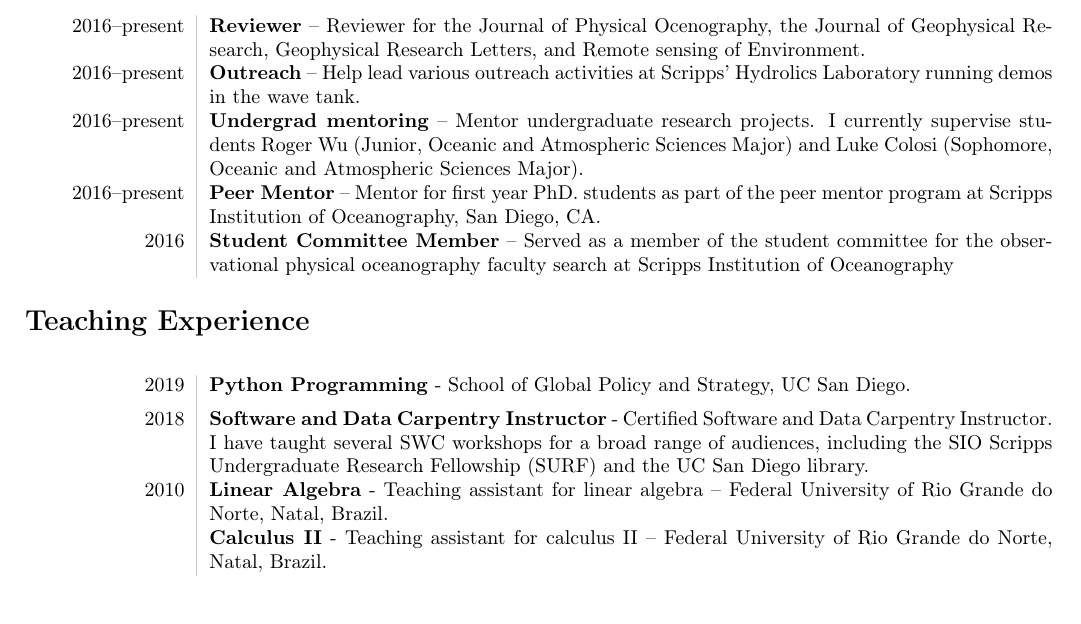
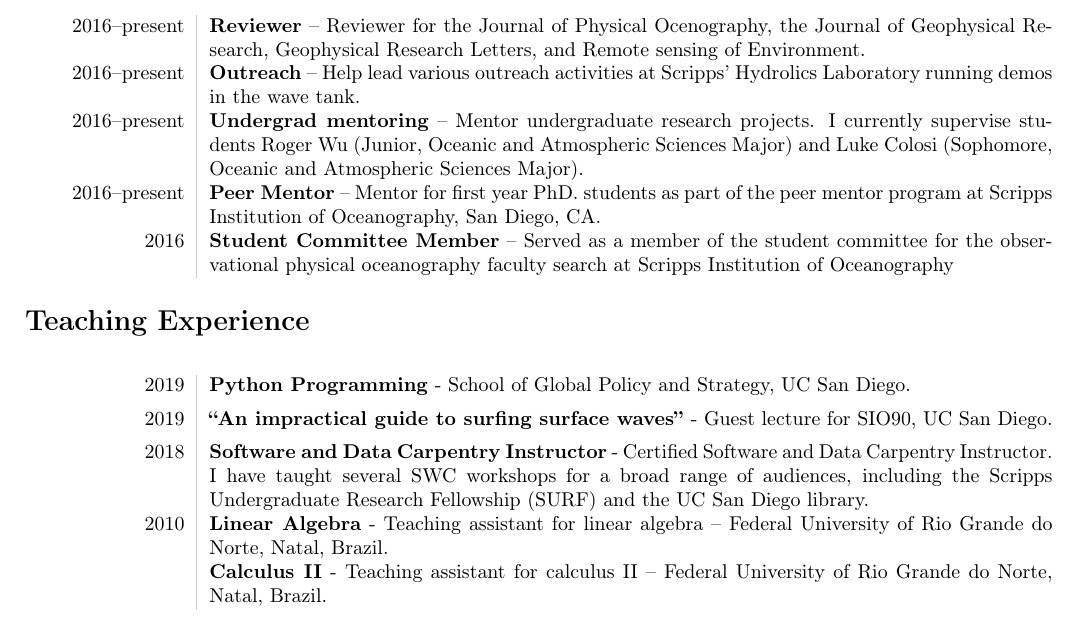
Before and after one commit to biavillas/villasboas_cv, a LaTeX CV (cv_villasboas.tex): part of page 2 of 3, cut so that both start at the same text. Compiled offline with pdfLaTeX.

Commit message:
adds SIO90

```diff
--- a/cv_villasboas.tex
+++ b/cv_villasboas.tex
@@ -140,7 +140,8 @@ on the dynamics of well-mixed estuaries.\\
 \vspace{.3cm}
 \begin{tabular}{L!{\VRule}R}
 2019 & \textbf{Python Programming} - School of Global Policy and Strategy, UC San Diego. \\[5pt]
-2018 & \textbf{Software and Data Carpentry Instructor} - Certified Software and Data Carpentry Instructor. I have taught several SWC workshops for a broad range of audiences, including the SIO Scripps Undergraduate Research Fellowship (SURF) and the UC San Diego library.  \\[5pt]
+2019 & \textbf{``An impractical guide to surfing surface waves''} - Guest lecture for SIO90, UC San Diego. \\[5pt]
+2018 & \textbf{Software and Data Carpentry Instructor} - Certified Software and Data Carpentry Instructor. I have taught several SWC workshops for a broad range of audiences, including the Scripps Undergraduate Research Fellowship (SURF) and the UC San Diego library.  \\[5pt]
 2010 & \textbf{Linear Algebra} - Teaching assistant for linear algebra -- Federal University of Rio Grande do Norte, Natal, Brazil.\\[5pt]
 & \textbf{Calculus II} - Teaching assistant for calculus II -- Federal University of Rio Grande do Norte, Natal, Brazil.\\
 \end{tabular}
```
Also changed, not shown: cv_villasboas.pdf.
